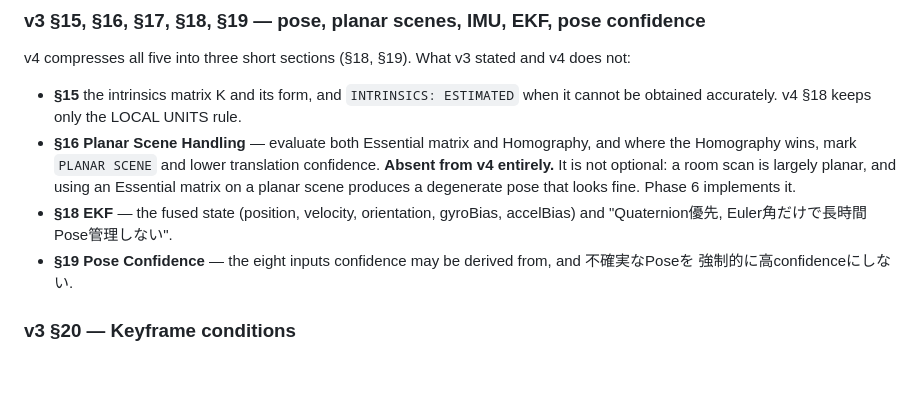
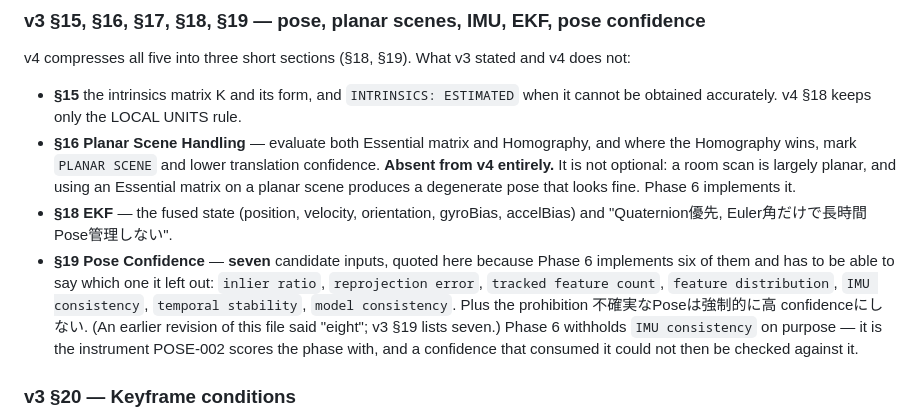
Before and after one commit to hsgwyuki0429-design/world-kit, a Markdown page: docs/SPEC-VERSIONS.md, the part around the change. Drawn GitHub-style; blank space fills up the shorter version.

```diff
--- a/docs/SPEC-VERSIONS.md
+++ b/docs/SPEC-VERSIONS.md
@@ -134,8 +134,13 @@ v4 compresses all five into three short sections (§18, §19). What v3 stated an
   on a planar scene produces a degenerate pose that looks fine. Phase 6 implements it.
 - **§18 EKF** — the fused state (position, velocity, orientation, gyroBias, accelBias) and
   "Quaternion優先, Euler角だけで長時間Pose管理しない".
-- **§19 Pose Confidence** — the eight inputs confidence may be derived from, and 不確実なPoseを
-  強制的に高confidenceにしない.
+- **§19 Pose Confidence** — **seven** candidate inputs, quoted here because Phase 6 implements
+  six of them and has to be able to say which one it left out: `inlier ratio`,
+  `reprojection error`, `tracked feature count`, `feature distribution`, `IMU consistency`,
+  `temporal stability`, `model consistency`. Plus the prohibition 不確実なPoseは強制的に高
+  confidenceにしない. (An earlier revision of this file said "eight"; v3 §19 lists seven.)
+  Phase 6 withholds `IMU consistency` on purpose — it is the instrument POSE-002 scores the
+  phase with, and a confidence that consumed it could not then be checked against it.
 
 ### v3 §20 — Keyframe conditions
 
```
Also changed, not shown: docs/phase6/TEST-PLAN.md (added, +364 -0 lines).
